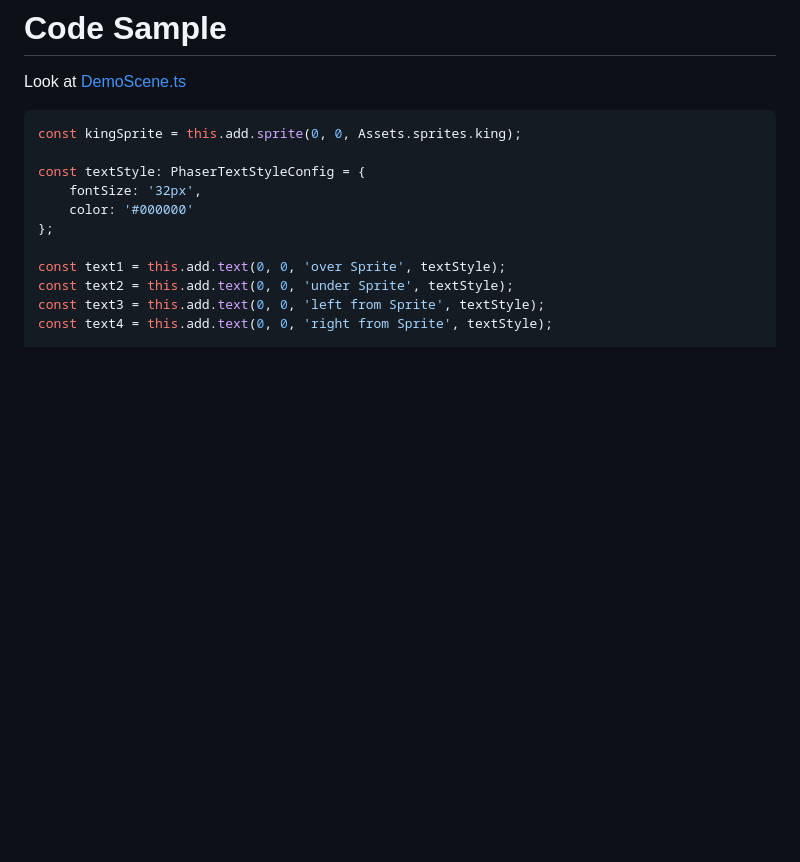
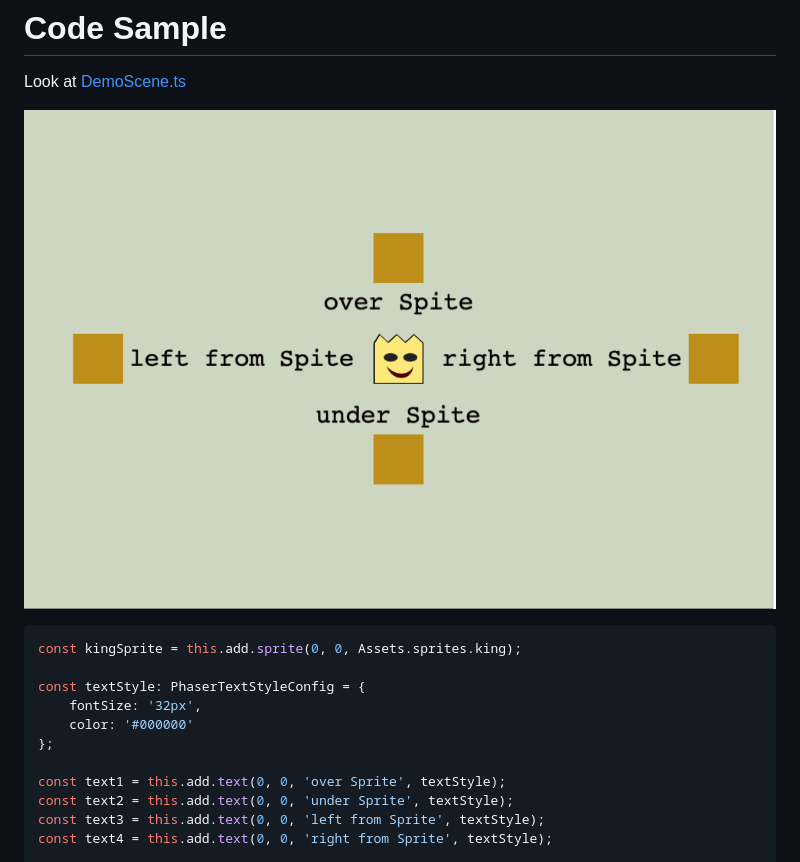
Before and after one commit to Kvisaz/-kvisaz-phaser-align, a Markdown page: README.md, the part around the change printed below. Rendered like a GitHub page; pictures changed too: docs/phaser-align-screen.png (added); blank space fills up the shorter version.

Commit message:
readme screen

````diff
--- a/README.md
+++ b/README.md
@@ -20,6 +22,8 @@ npm install @kvisaz/phaser-align
 # Code Sample
 
 Look at [DemoScene.ts](./demo/DemoScene.ts)
+
+![](docs/phaser-align-screen.png)
 
 ```typescript
 const kingSprite = this.add.sprite(0, 0, Assets.sprites.king);
````
Also changed, not shown: other parts of README.md (+2 -0 lines).
